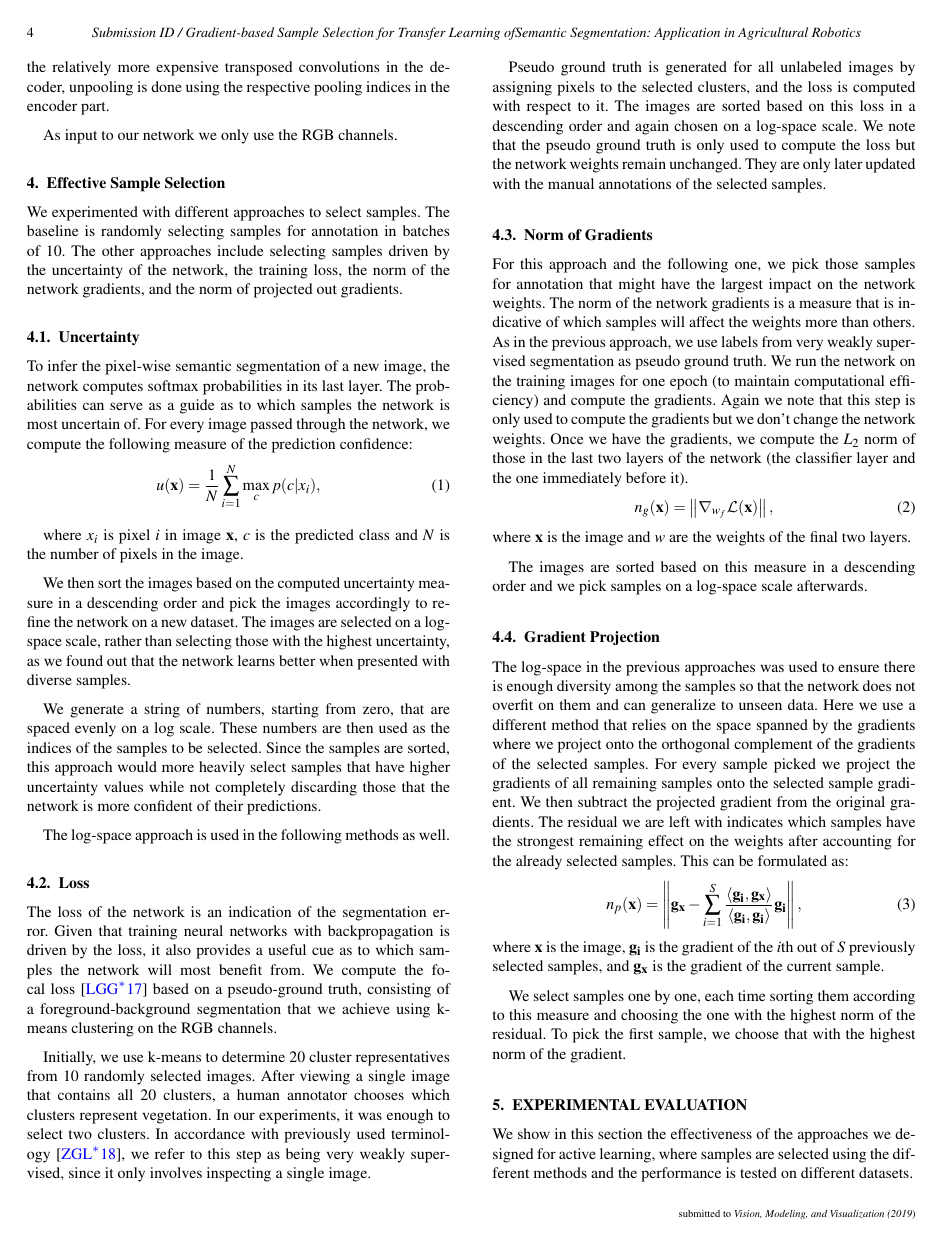
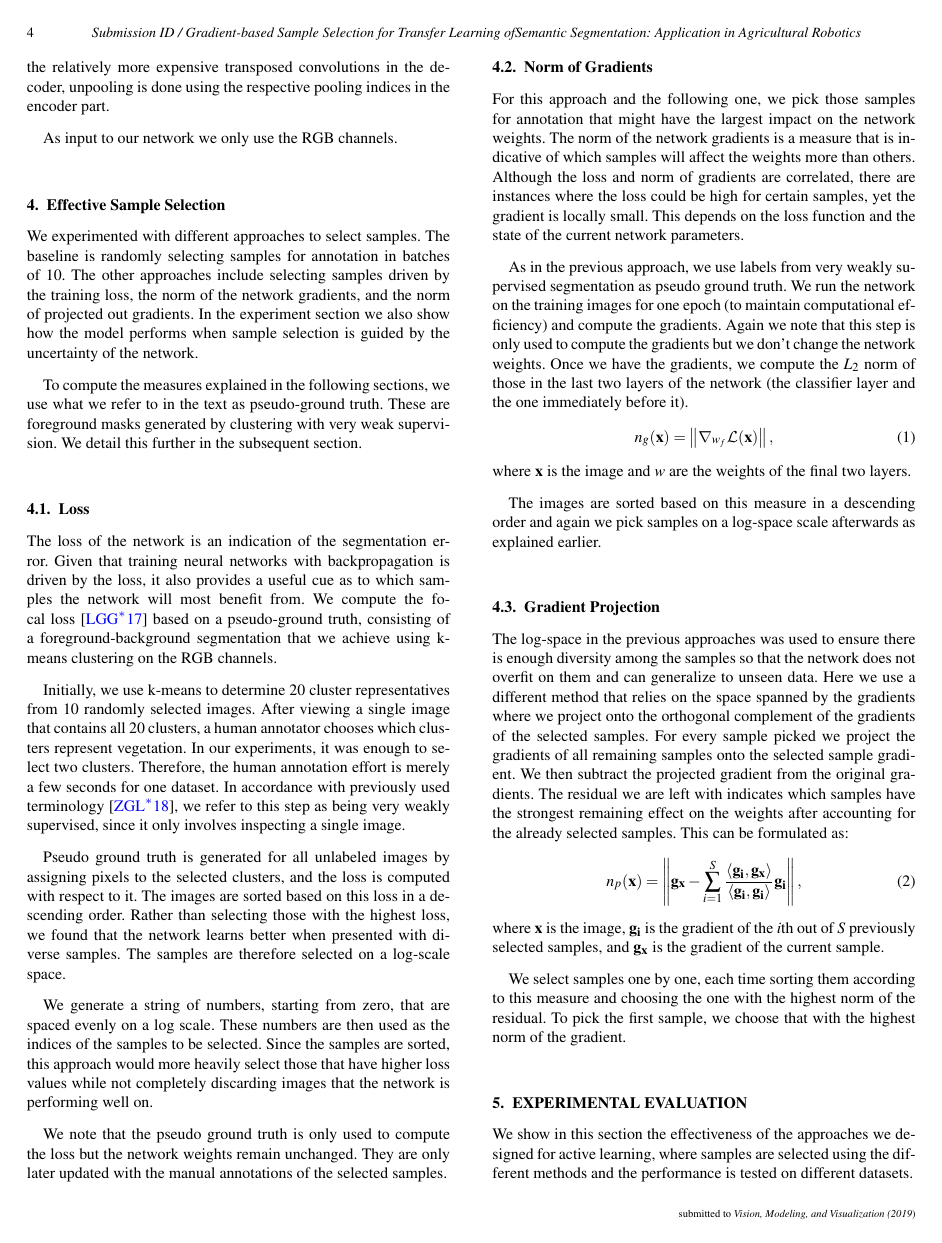
Before and after one commit to rashatemp/rasha19iros, a LaTeX document (rasha19vmv.tex, which reads rasha19iros.tex): page 4 of 8. Compiled offline with pdfLaTeX.

Commit message:
move uncertainty to experiments, pseudo-ground truth desc, shallow gradients, effort to annotate

```diff
--- a/rasha19iros.tex
+++ b/rasha19iros.tex
@@ -176,41 +176,51 @@ As input to our network we only use the RGB channels.
 
 \section{Effective Sample Selection}\label{sec:approach}
 
-We experimented with different approaches to select samples. The baseline is randomly selecting samples for annotation in batches of 10. The other approaches include selecting samples driven by the uncertainty of the network, the training loss, the norm of the network gradients, and the norm of projected out gradients.
+We experimented with different approaches to select samples. The baseline is randomly selecting samples for annotation in batches of 10. The other approaches include selecting samples driven by the training loss, the norm of the network gradients, and the norm of projected out gradients. In the experiment section we also show how the model performs when sample selection is guided by the uncertainty of the network.
+
+To compute the measures explained in the following sections, we use what we refer to in the text as pseudo-ground truth. These are foreground masks generated by clustering with very weak supervision. We detail this further in the subsequent section.
 
 
-\subsection{Uncertainty}
+%\subsection{Uncertainty}
+%
+%To infer the pixel-wise semantic segmentation of a new image, the network computes softmax probabilities in its last layer. The probabilities can serve as a guide as to which samples the network is most uncertain of. For every image passed through the network, we compute the following measure of the prediction confidence:
+%\begin{align}
+%u(\bold{x}) &= \frac{1}{N} \sum_{i=1}^N \max_c p(c|x_i),
+%\end{align}
+%
+%where $x_i$ is pixel $i$ in image $\bold{x}$, $c$ is the predicted class and $N$ is the number of pixels in the image.
+%
+%We then sort the images based on the computed uncertainty measure in a descending order and pick the images accordingly to refine the network on a new dataset. The images are selected on a log-space scale, rather than selecting those with the highest uncertainty, as we found out that the network learns better when presented with diverse samples.
+%
+%We generate a string of numbers, starting from zero, that are spaced evenly on a log scale. These numbers are then used as the indices of the samples to be selected. Since the samples are sorted, this approach would more heavily select samples that have higher uncertainty values while not completely discarding those that the network is more confident of their predictions.
+%
+%The log-space approach is used in the following methods as well.
 
-To infer the pixel-wise semantic segmentation of a new image, the network computes softmax probabilities in its last layer. The probabilities can serve as a guide as to which samples the network is most uncertain of. For every image passed through the network, we compute the following measure of the prediction confidence:
-\begin{align}
-u(\bold{x}) &= \frac{1}{N} \sum_{i=1}^N \max_c p(c|x_i),
-\end{align}
-
-where $x_i$ is pixel $i$ in image $\bold{x}$, $c$ is the predicted class and $N$ is the number of pixels in the image.
-
-We then sort the images based on the computed uncertainty measure in a descending order and pick the images accordingly to refine the network on a new dataset. The images are selected on a log-space scale, rather than selecting those with the highest uncertainty, as we found out that the network learns better when presented with diverse samples.
-
-We generate a string of numbers, starting from zero, that are spaced evenly on a log scale. These numbers are then used as the indices of the samples to be selected. Since the samples are sorted, this approach would more heavily select samples that have higher uncertainty values while not completely discarding those that the network is more confident of their predictions.
-
-The log-space approach is used in the following methods as well.
 \subsection{Loss} \label{sec:loss}
 
 The loss of the network is an indication of the segmentation error. Given that training neural networks with backpropagation is driven by the loss, it also provides a useful cue as to which samples the network will most benefit from. We compute the focal loss \cite{DBLP:conf/iccv/LinGGHD17} based on a pseudo-ground truth, consisting of a foreground-background segmentation that we achieve using k-means clustering on the RGB channels.
 
-Initially, we use k-means to determine 20 cluster representatives from 10 randomly selected images. After viewing a single image that contains all 20 clusters, a human annotator chooses which clusters represent vegetation. In our experiments, it was enough to select two clusters. In accordance with previously used terminology \cite{zhang2018self}, we refer to this step as being very weakly supervised, since it only involves inspecting a single image.
+Initially, we use k-means to determine 20 cluster representatives from 10 randomly selected images. After viewing a single image that contains all 20 clusters, a human annotator chooses which clusters represent vegetation. In our experiments, it was enough to select two clusters. Therefore, the human annotation effort is merely a few seconds for one dataset. In accordance with previously used terminology \cite{zhang2018self}, we refer to this step as being very weakly supervised, since it only involves inspecting a single image.
 
-Pseudo ground truth is generated for all unlabeled images by assigning pixels to the selected clusters, and the loss is computed with respect to it. The images are sorted based on this loss in a descending order and again chosen on a log-space scale. We note that the pseudo ground truth is only used to compute the loss but the network weights remain unchanged. They are only later updated with the manual annotations of the selected samples.
+Pseudo ground truth is generated for all unlabeled images by assigning pixels to the selected clusters, and the loss is computed with respect to it. The images are sorted based on this loss in a descending order. Rather than selecting those with the highest loss, we found that the network learns better when presented with diverse samples. The samples are therefore selected on a log-scale space.
+
+We generate a string of numbers, starting from zero, that are spaced evenly on a log scale. These numbers are then used as the indices of the samples to be selected. Since the samples are sorted, this approach would more heavily select those that have higher loss values while not completely discarding images that the network is performing well on.
+
+
+We note that the pseudo ground truth is only used to compute the loss but the network weights remain unchanged. They are only later updated with the manual annotations of the selected samples.
 
 
 \subsection{Norm of Gradients} \label{sec:grad_norm}
 
-For this approach and the following one, we pick those samples for annotation that might have the largest impact on the network weights. The norm of the network gradients is a measure that is indicative of which samples will affect the weights more than others. As in the previous approach, we use labels from very weakly supervised segmentation as pseudo ground truth. We run the network on the training images for one epoch (to maintain computational efficiency) and compute the gradients. Again we note that this step is only used to compute the gradients but we don't change the network weights. Once we have the gradients, we compute the $L_2$ norm of those in the last two layers of the network (the classifier layer and the one immediately before it).
+For this approach and the following one, we pick those samples for annotation that might have the largest impact on the network weights. The norm of the network gradients is a measure that is indicative of which samples will affect the weights more than others. Although the loss and norm of gradients are correlated, there are instances where the loss could be high for certain samples, yet the gradient is locally small. This depends on the loss function and the state of the current network parameters.
+
+As in the previous approach, we use labels from very weakly supervised segmentation as pseudo ground truth. We run the network on the training images for one epoch (to maintain computational efficiency) and compute the gradients. Again we note that this step is only used to compute the gradients but we don't change the network weights. Once we have the gradients, we compute the $L_2$ norm of those in the last two layers of the network (the classifier layer and the one immediately before it).
 \begin{align}
 n_g(\bold{x}) &=  \left\lVert \nabla_{w_f} \mathcal{L}(\bold{x}) \right\rVert,
 \end{align}
 where $\bold{x}$ is the image and $w$ are the weights of the final two layers.
 
-The images are sorted based on this measure in a descending order and we pick samples on a log-space scale afterwards.
+The images are sorted based on this measure in a descending order and again we pick samples on a log-space scale afterwards as explained earlier.
 
 \subsection{Gradient Projection} \label{sec:grad_proj}
 
```
Also changed, not shown: rasha19iros.tex (12 more changed lines).
